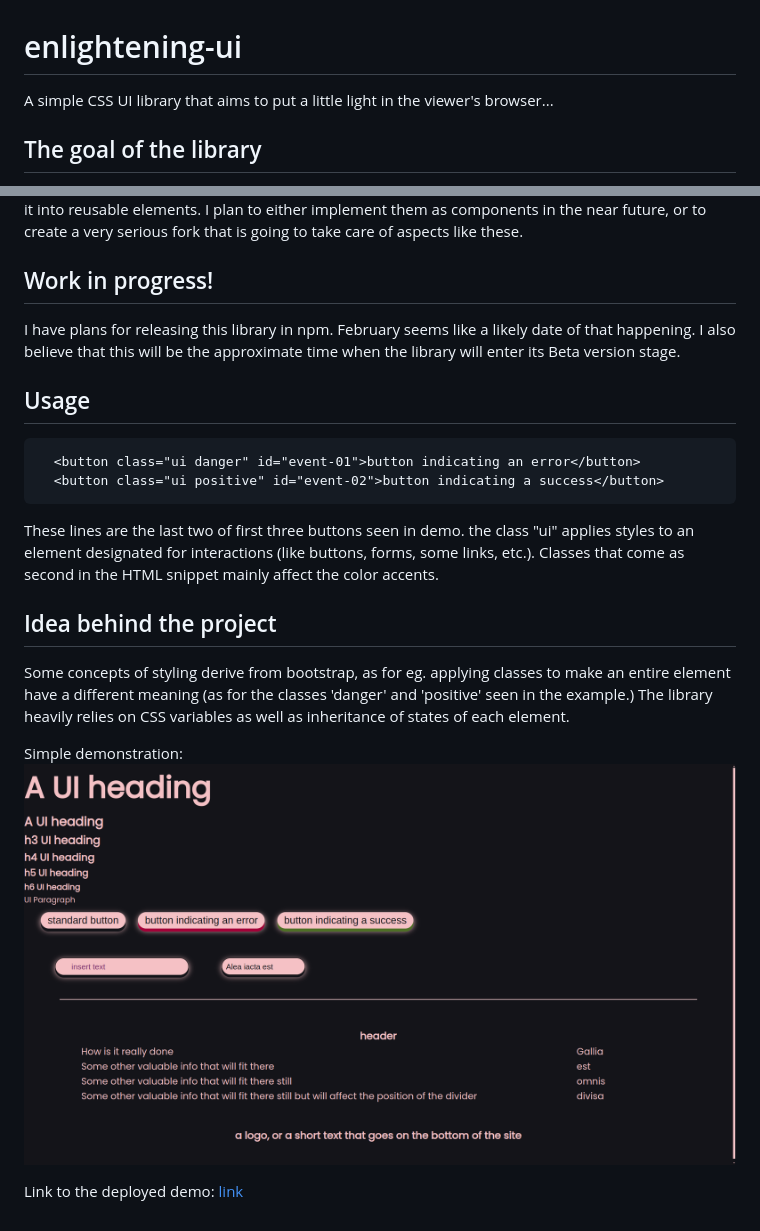
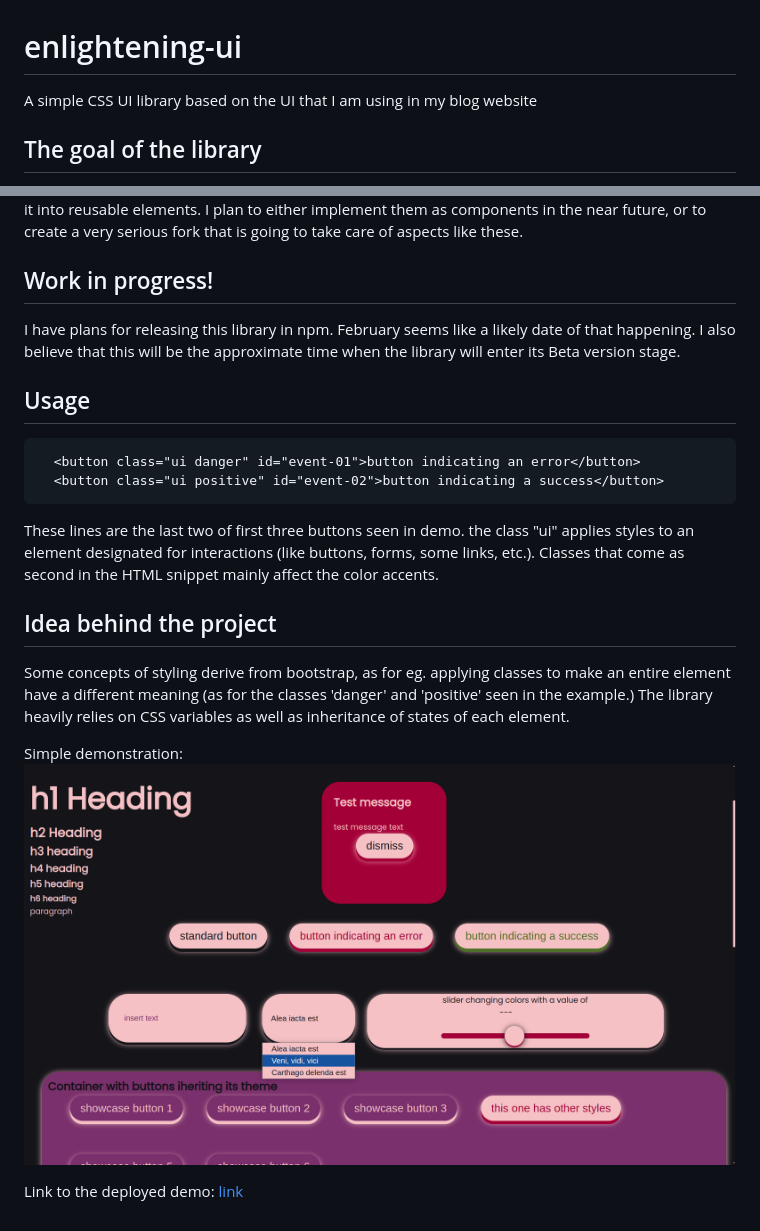
Before and after one commit to ProbablySomeMan/enlightening-ui, a Markdown page: README.md, 2 parts joined by grey strips. GitHub-like rendering; pictures changed too: demo.png.

```diff
--- a/README.md
+++ b/README.md
@@ -1,5 +1,6 @@
 # enlightening-ui
-A simple CSS UI library that aims to put a little light in the viewer's browser...
+
+A simple CSS UI library based on the UI that I am using in my blog website
 
 
 ## The goal of the library
@@ -8,11 +9,13 @@ I wanted to share my little ui system that I use for my blog. This repository,
 however, aims to package it into reusable elements. I plan to either implement
 them as components in the near future, or to create a very serious fork that is
 going to take care of aspects like these.
+
 
 ## Work in progress!
 I have plans for releasing this library in npm. February seems like a likely
 date of that happening. I also believe that this will be the approximate time
 when the library will enter its Beta version stage.
+
 
 ## Usage
 
@@ -25,10 +28,10 @@ applies styles to an element designated for interactions (like buttons, forms,
 some links, etc.). Classes that come as second in the HTML snippet mainly
 affect the color accents.
 
+
 ## Idea behind the project
 
-Some concepts
-of styling derive from bootstrap, as for eg. applying classes to make an entire
+Some concepts of styling derive from bootstrap, as for eg. applying classes to make an entire
 element have a different meaning (as for the classes 'danger' and 'positive' seen in the example.)
 The library heavily relies on CSS variables as well as inheritance of states of
 each element.
```
Also changed, not shown: other parts of README.md (+1 -1 lines).
